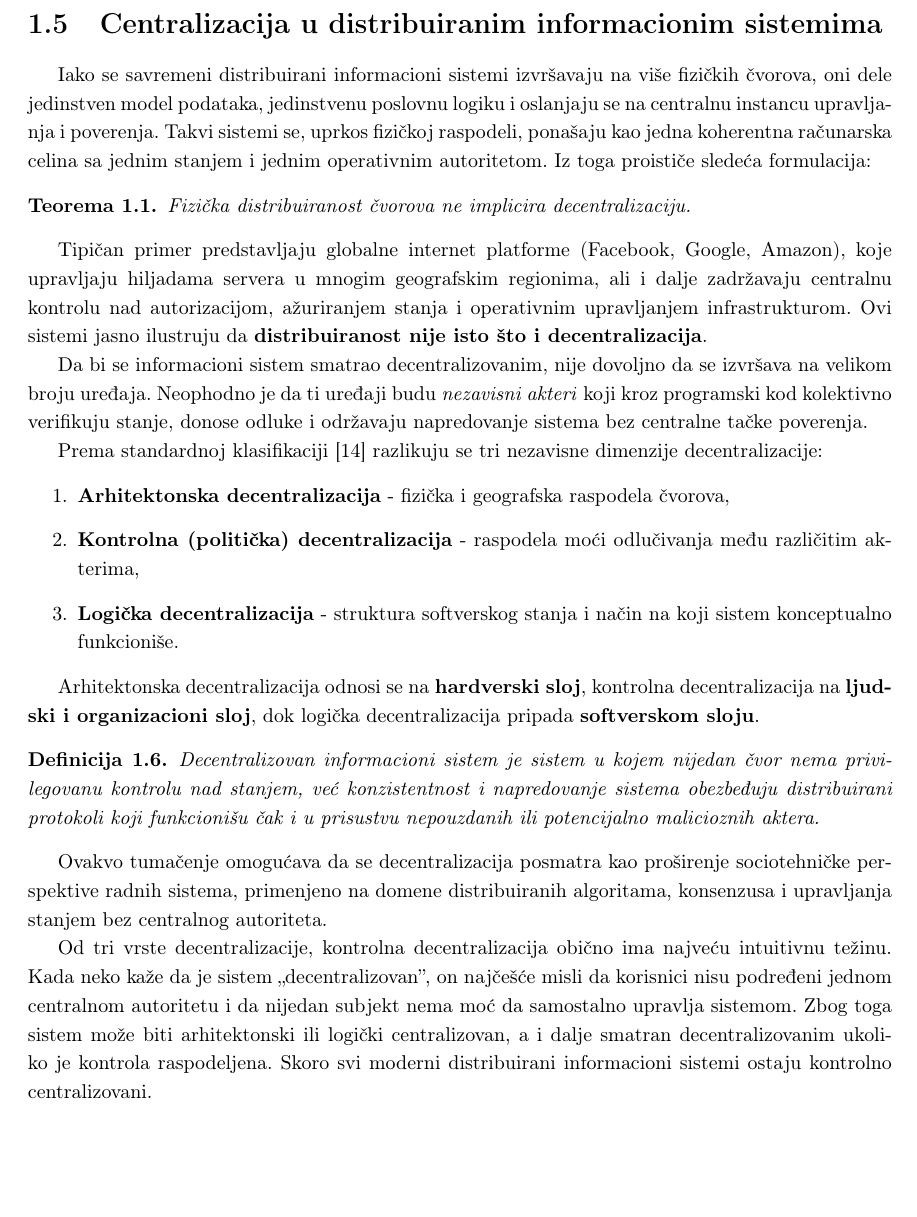
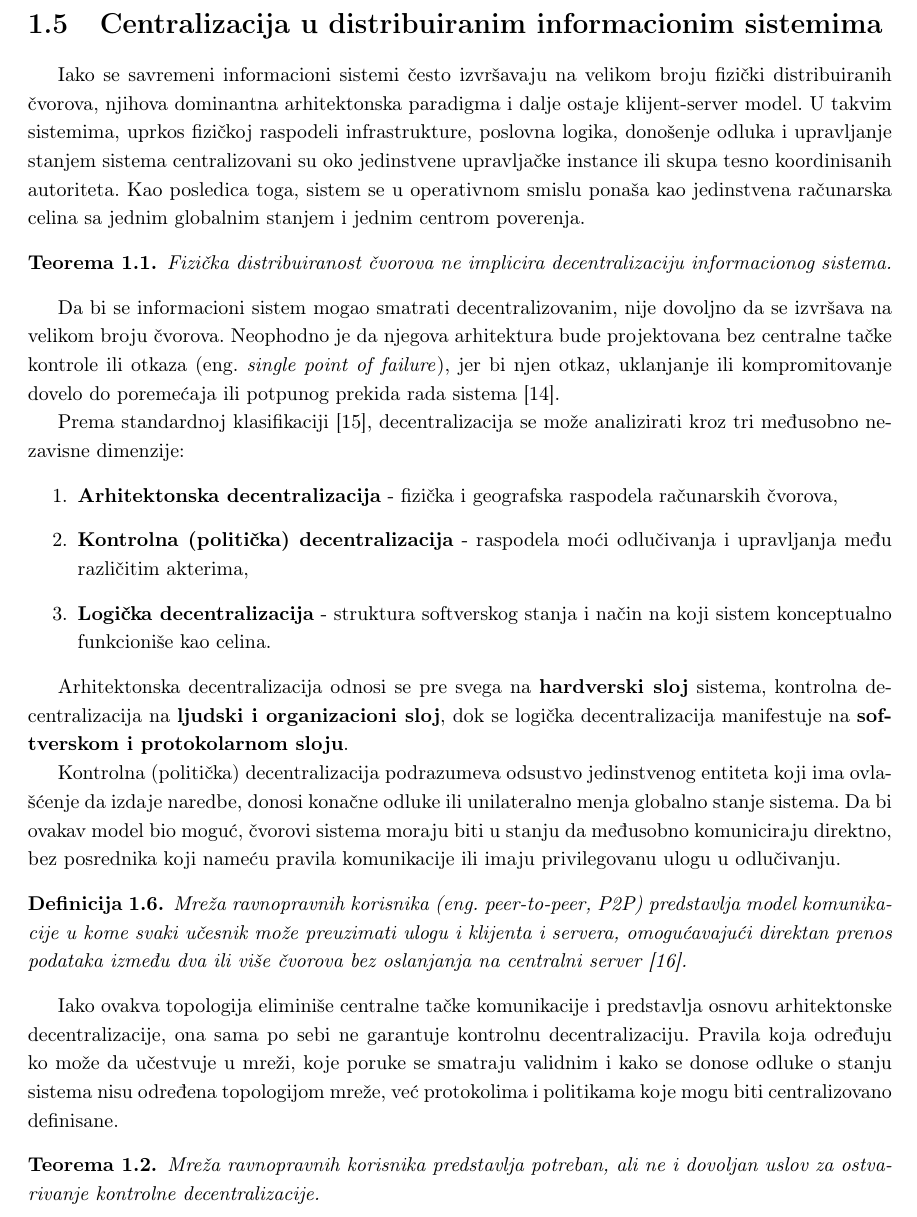
Before and after one commit to kaseen/disertacija, a LaTeX book (main.tex, which reads chapters/chapter1/chapter1.tex): part of page 10 of 48, cut so that both start at the same text, the shorter picture padded with empty space. Compiled offline with pdfLaTeX.

Commit message:
(136h) Mreza ravnopravnih korisnika

```diff
--- a/chapters/chapter1/chapter1.tex
+++ b/chapters/chapter1/chapter1.tex
@@ -176,31 +176,47 @@ Kontejnerizacija predstavlja dominantan tehnološki pristup za raspoređivanje s
 Zahvaljujući ovim tehnologijama, arhitektonske organizacije informacionih sistema opisane u poglavlju \ref{sec:arhitektonska-organizacija} mogu se efikasno distribuirati i održavati u cloud infrastrukturi, uz značajno smanjenje tehničke složenosti i operativnih troškova u odnosu na tradicionalne modele upravljanja resursima.
 
 \section{Centralizacija u distribuiranim informacionim sistemima}
-Iako se savremeni distribuirani informacioni sistemi izvršavaju na više fizičkih čvorova, oni dele jedinstven model podataka, jedinstvenu poslovnu logiku i oslanjaju se na centralnu instancu upravljanja i poverenja. Takvi sistemi se, uprkos fizičkoj raspodeli, ponašaju kao jedna koherentna računarska celina sa jednim stanjem i jednim operativnim autoritetom. Iz toga proističe sledeća formulacija:
+Iako se savremeni informacioni sistemi često izvršavaju na velikom broju fizički distribuiranih čvorova, njihova dominantna arhitektonska paradigma i dalje ostaje klijent-server model. U takvim sistemima, uprkos fizičkoj raspodeli infrastrukture, poslovna logika, donošenje odluka i upravljanje stanjem sistema centralizovani su oko jedinstvene upravljačke instance ili skupa tesno koordinisanih autoriteta. Kao posledica toga, sistem se u operativnom smislu ponaša kao jedinstvena računarska celina sa jednim globalnim stanjem i jednim centrom poverenja.
 
 \begin{teorema}
-Fizička distribuiranost čvorova ne implicira decentralizaciju.
+Fizička distribuiranost čvorova ne implicira decentralizaciju informacionog sistema.
 \end{teorema}
 
-Tipičan primer predstavljaju globalne internet platforme (Facebook, Google, Amazon), koje upravljaju hiljadama servera u mnogim geografskim regionima, ali i dalje zadržavaju centralnu kontrolu nad autorizacijom, ažuriranjem stanja i operativnim upravljanjem infrastrukturom. Ovi sistemi jasno ilustruju da \textbf{distribuiranost nije isto što i decentralizacija}.
+Da bi se informacioni sistem mogao smatrati decentralizovanim, nije dovoljno da se izvršava na velikom broju čvorova. Neophodno je da njegova arhitektura bude projektovana bez centralne tačke kontrole ili otkaza \eng{single point of failure}, jer bi njen otkaz, uklanjanje ili kompromitovanje dovelo do poremećaja ili potpunog prekida rada sistema \cite{baran1964distributed}.
 
-Da bi se informacioni sistem smatrao decentralizovanim, nije dovoljno da se izvršava na velikom broju uređaja. Neophodno je da ti uređaji budu \textit{nezavisni akteri} koji kroz programski kod kolektivno verifikuju stanje, donose odluke i održavaju napredovanje sistema bez centralne tačke poverenja.
-
-Prema standardnoj klasifikaciji \cite{buterin2017meaning} razlikuju se tri nezavisne dimenzije decentralizacije:
+Prema standardnoj klasifikaciji \cite{buterin2017meaning}, decentralizacija se može analizirati kroz tri međusobno nezavisne dimenzije:
 \begin{enumerate}
-\item \textbf{Arhitektonska decentralizacija} - fizička i geografska raspodela čvorova,
-\item \textbf{Kontrolna (politička) decentralizacija} - raspodela moći odlučivanja među različitim akterima,
-\item \textbf{Logička decentralizacija} - struktura softverskog stanja i način na koji sistem konceptualno funkcioniše.
+\item \textbf{Arhitektonska decentralizacija} - fizička i geografska raspodela računarskih čvorova,
+\item \textbf{Kontrolna (politička) decentralizacija} - raspodela moći odlučivanja i upravljanja među različitim akterima,
+\item \textbf{Logička decentralizacija} - struktura softverskog stanja i način na koji sistem konceptualno funkcioniše kao celina.
 \end{enumerate}
 
-Arhitektonska decentralizacija odnosi se na \textbf{hardverski sloj}, kontrolna decentralizacija na \textbf{ljudski i organizacioni sloj}, dok logička decentralizacija pripada \textbf{softverskom sloju}.
+Arhitektonska decentralizacija odnosi se pre svega na \textbf{hardverski sloj} sistema, kontrolna decentralizacija na \textbf{ljudski i organizacioni sloj}, dok se logička decentralizacija manifestuje na \textbf{softverskom i protokolarnom sloju}.
+
+Kontrolna (politička) decentralizacija podrazumeva odsustvo jedinstvenog entiteta koji ima ovlašćenje da izdaje naredbe, donosi konačne odluke ili unilateralno menja globalno stanje sistema. Da bi ovakav model bio moguć, čvorovi sistema moraju biti u stanju da međusobno komuniciraju direktno, bez posrednika koji nameću pravila komunikacije ili imaju privilegovanu ulogu u odlučivanju.
 
 \begin{definicija}
-Decentralizovan informacioni sistem je sistem u kojem nijedan čvor nema privilegovanu kontrolu nad stanjem, već konzistentnost i napredovanje sistema obezbeđuju distribuirani protokoli koji funkcionišu čak i u prisustvu nepouzdanih ili potencijalno malicioznih aktera.
+Mreža ravnopravnih korisnika \eng{peer-to-peer, P2P} predstavlja model komunikacije u kome svaki učesnik može preuzimati ulogu i klijenta i servera, omogućavajući direktan prenos podataka između dva ili više čvorova bez oslanjanja na centralni server \cite{oram2001peer}.
 \end{definicija}
 
-Ovakvo tumačenje omogućava da se decentralizacija posmatra kao proširenje sociotehničke perspektive radnih sistema, primenjeno na domene distribuiranih algoritama, konsenzusa i upravljanja stanjem bez centralnog autoriteta.
+Iako ovakva topologija eliminiše centralne tačke komunikacije i predstavlja osnovu arhitektonske decentralizacije, ona sama po sebi ne garantuje kontrolnu decentralizaciju. Pravila koja određuju ko može da učestvuje u mreži, koje poruke se smatraju validnim i kako se donose odluke o stanju sistema nisu određena topologijom mreže, već protokolima i politikama koje mogu biti centralizovano definisane.
 
-Od tri vrste decentralizacije, kontrolna decentralizacija obično ima najveću intuitivnu težinu. Kada neko kaže da je sistem ,,decentralizovan'', on najčešće misli da korisnici nisu podređeni jednom centralnom autoritetu i da nijedan subjekt nema moć da samostalno upravlja sistemom. Zbog toga sistem može biti arhitektonski ili logički centralizovan, a i dalje smatran decentralizovanim ukoliko je kontrola raspodeljena. Skoro svi moderni distribuirani informacioni sistemi ostaju kontrolno centralizovani.
+\begin{teorema}
+Mreža ravnopravnih korisnika predstavlja potreban, ali ne i dovoljan uslov za ostvarivanje kontrolne decentralizacije.
+\end{teorema}
+
+
+
+%Tipičan primer predstavljaju globalne internet platforme (\textit{Facebook}, \textit{Google}, \textit{Amazon}, itd...), koje upravljaju hiljadama servera u mnogim geografskim regionima, ali i dalje zadržavaju centralnu kontrolu nad autorizacijom, ažuriranjem stanja i operativnim upravljanjem infrastrukturom. Ovi sistemi jasno ilustruju da \textbf{distribuiranost nije isto što i decentralizacija}.
+
+%Da bi se informacioni sistem smatrao decentralizovanim, nije dovoljno da se izvršava na velikom broju uređaja. Neophodno je da ti uređaji budu \textit{nezavisni akteri} koji kroz programski kod kolektivno verifikuju stanje, donose odluke i održavaju napredovanje sistema bez centralne tačke poverenja koji funkcionišu u prisustvu nepouzdanih ili potencijalno malicioznih aktera tzv. vizantijskih čvorova.
+
+%\begin{definicija}
+%Decentralizovan informacioni sistem je sistem u kojem nijedan čvor nema privilegovanu kontrolu nad stanjem, već konzistentnost i napredovanje sistema obezbeđuju distribuirani protokoli.
+%\end{definicija}
+
+%Ovakvo tumačenje omogućava da se decentralizacija posmatra kao proširenje sociotehničke perspektive radnih sistema, primenjeno na domene distribuiranih algoritama, konsenzusa i upravljanja stanjem bez centralnog autoriteta.
+
+%Od tri vrste decentralizacije, kontrolna decentralizacija obično ima najveću intuitivnu težinu. Kada neko kaže da je sistem ,,decentralizovan'', on najčešće misli da korisnici nisu podređeni jednom centralnom autoritetu i da nijedan subjekt nema moć da samostalno upravlja sistemom. Zbog toga sistem može biti arhitektonski ili logički centralizovan, a i dalje smatran decentralizovanim ukoliko je kontrola raspodeljena. Skoro svi moderni distribuirani informacioni sistemi ostaju kontrolno centralizovani.
 
 %U nastavku rada, termin ,,sistem'' se koristi kao skraćenica za ,,informacioni sistem'', osim kada se izričito navodi drugačije.
```
Also changed, not shown: chapters/chapter2/chapter2.tex (+1 -1 lines), references.bib (+18 -0 lines), README.md, main.pdf.
